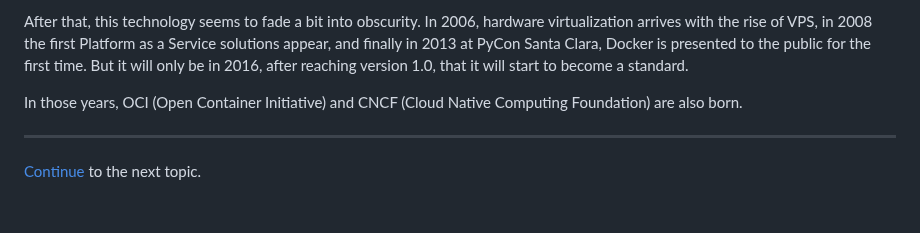
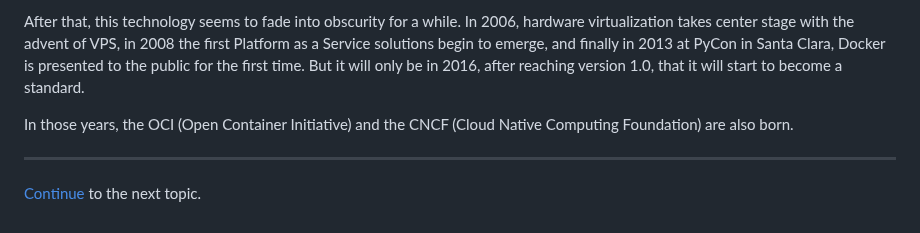
Before and after one commit to Zavy86/docker-course, a Markdown page: topics/01-docker-history/README.md, the part around one of its changes. Drawn GitHub-style.

```diff
--- a/topics/01-docker-history/README.md
+++ b/topics/01-docker-history/README.md
@@ -193,10 +195,10 @@ VServers technology, and in 2004 Solaris tries its hand.
 
-After that, this technology seems to fade a bit into obscurity. In 2006, hardware virtualization arrives with the rise
-of VPS, in 2008 the first Platform as a Service solutions appear, and finally in 2013 at PyCon Santa Clara, Docker is
-presented to the public for the first time. But it will only be in 2016, after reaching version 1.0, that it will start
-to become a standard.
+After that, this technology seems to fade into obscurity for a while. In 2006, hardware virtualization takes center
+stage with the advent of VPS, in 2008 the first Platform as a Service solutions begin to emerge, and finally in 2013 at
+PyCon in Santa Clara, Docker is presented to the public for the first time. But it will only be in 2016, after reaching
+version 1.0, that it will start to become a standard.
 
-In those years, OCI (Open Container Initiative) and CNCF (Cloud Native Computing Foundation) are also born.
+In those years, the OCI (Open Container Initiative) and the CNCF (Cloud Native Computing Foundation) are also born.
 
 ***
 
```
Also changed, not shown: other parts of topics/01-docker-history/README.md (+60 -58 lines), topics/01-docker-history/IT.md (+34 -30 lines).
